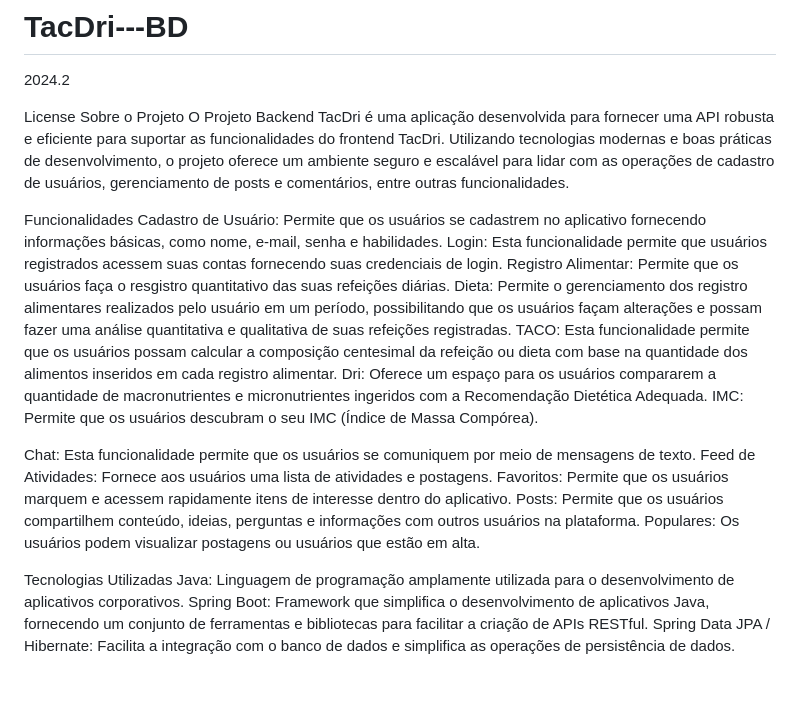
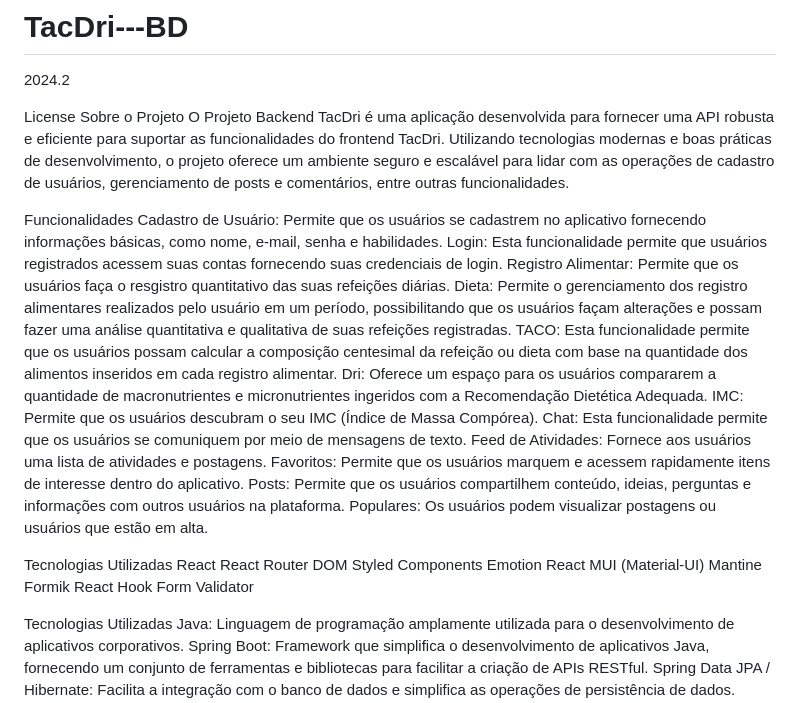
Before and after one commit to MikisTh/TacDri---BD, a Markdown page: README.md, the part around the change. GitHub-like rendering; blank space fills up the shorter version.

```diff
--- a/README.md
+++ b/README.md
@@ -4,6 +4,7 @@
 License
 Sobre o Projeto
 O Projeto Backend TacDri é uma aplicação desenvolvida para fornecer uma API robusta e eficiente para suportar as funcionalidades do frontend TacDri. Utilizando tecnologias modernas e boas práticas de desenvolvimento, o projeto oferece um ambiente seguro e escalável para lidar com as operações de cadastro de usuários, gerenciamento de posts e comentários, entre outras funcionalidades.
+
 
 Funcionalidades
 Cadastro de Usuário: Permite que os usuários se cadastrem no aplicativo fornecendo informações básicas, como nome, e-mail, senha e habilidades.
@@ -13,12 +14,22 @@ Dieta: Permite o gerenciamento dos registro alimentares realizados pelo usuário
 TACO: Esta funcionalidade permite que os usuários possam calcular a composição centesimal da refeição ou dieta com base na quantidade dos alimentos inseridos em cada registro alimentar.
 Dri: Oferece um espaço para os usuários compararem a quantidade de macronutrientes e micronutrientes ingeridos com a Recomendação Dietética Adequada.
 IMC: Permite que os usuários descubram o seu IMC (Índice de Massa Compórea).
-
 Chat: Esta funcionalidade permite que os usuários se comuniquem por meio de mensagens de texto.
 Feed de Atividades: Fornece aos usuários uma lista de atividades e postagens.
 Favoritos: Permite que os usuários marquem e acessem rapidamente itens de interesse dentro do aplicativo.
 Posts: Permite que os usuários compartilhem conteúdo, ideias, perguntas e informações com outros usuários na plataforma.
 Populares: Os usuários podem visualizar postagens ou usuários que estão em alta.
+
+Tecnologias Utilizadas
+React
+React Router DOM
+Styled Components
+Emotion React
+MUI (Material-UI)
+Mantine
+Formik
+React Hook Form
+Validator
 
 Tecnologias Utilizadas
 Java: Linguagem de programação amplamente utilizada para o desenvolvimento de aplicativos corporativos.
```
